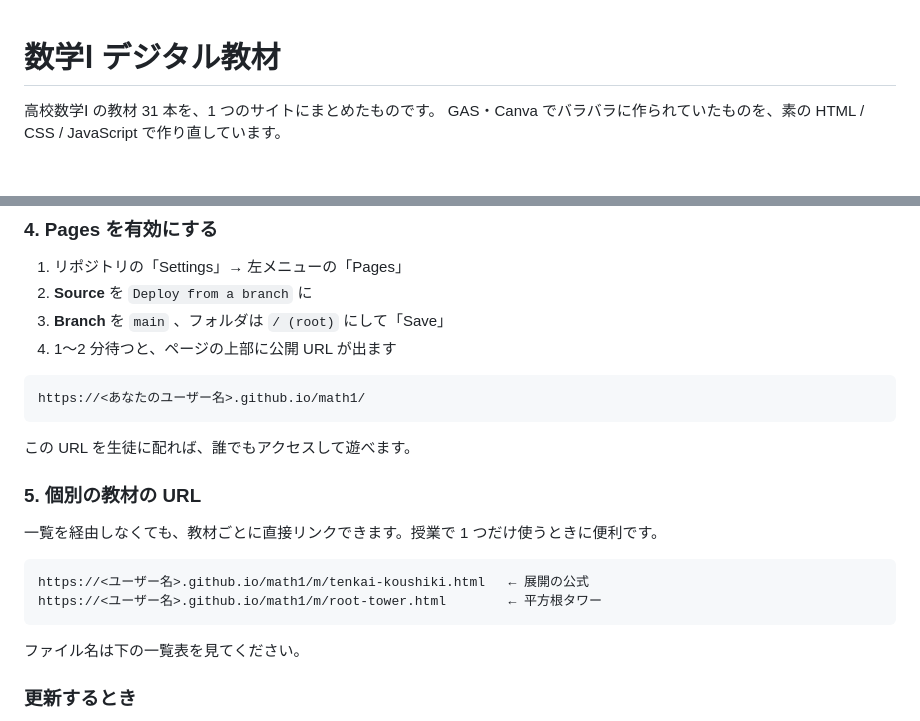
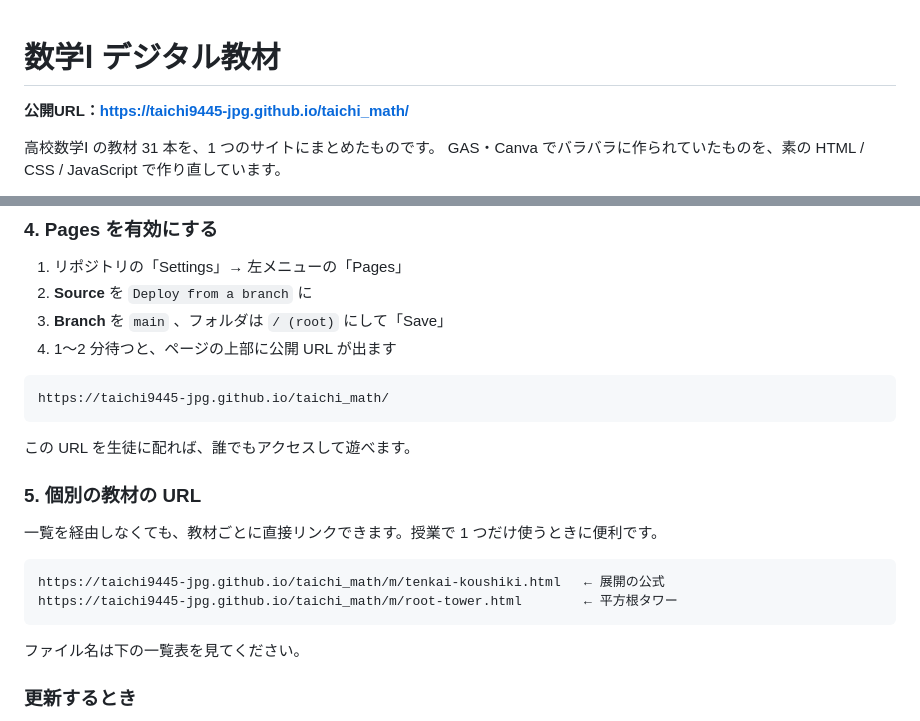
Before and after one commit to taichi9445-jpg/taichi_math, a Markdown page: README.md, 2 parts joined by grey strips. Rendered like a GitHub page; blank space fills up the shorter version.

Commit message:
README に公開URLを記載
Co-Authored-By: Claude Opus 5.5 <noreply@anthropic.com>

````diff
--- a/README.md
+++ b/README.md
@@ -1,4 +1,6 @@
 # 数学Ⅰ デジタル教材
+
+**公開URL：https://taichi9445-jpg.github.io/taichi_math/**
 
 高校数学Ⅰ の教材 31 本を、1 つのサイトにまとめたものです。
 GAS・Canva でバラバラに作られていたものを、素の HTML / CSS / JavaScript で作り直しています。
@@ -47,7 +49,7 @@ GAS・Canva でバラバラに作られていたものを、素の HTML / CSS /
 4. 1〜2 分待つと、ページの上部に公開 URL が出ます
 
 ```
-https://<あなたのユーザー名>.github.io/math1/
+https://taichi9445-jpg.github.io/taichi_math/
 ```
 
 この URL を生徒に配れば、誰でもアクセスして遊べます。
@@ -57,8 +59,8 @@ https://<あなたのユーザー名>.github.io/math1/
 一覧を経由しなくても、教材ごとに直接リンクできます。授業で 1 つだけ使うときに便利です。
 
 ```
-https://<ユーザー名>.github.io/math1/m/tenkai-koushiki.html   ← 展開の公式
-https://<ユーザー名>.github.io/math1/m/root-tower.html        ← 平方根タワー
+https://taichi9445-jpg.github.io/taichi_math/m/tenkai-koushiki.html   ← 展開の公式
+https://taichi9445-jpg.github.io/taichi_math/m/root-tower.html        ← 平方根タワー
 ```
 
 ファイル名は下の一覧表を見てください。
````
